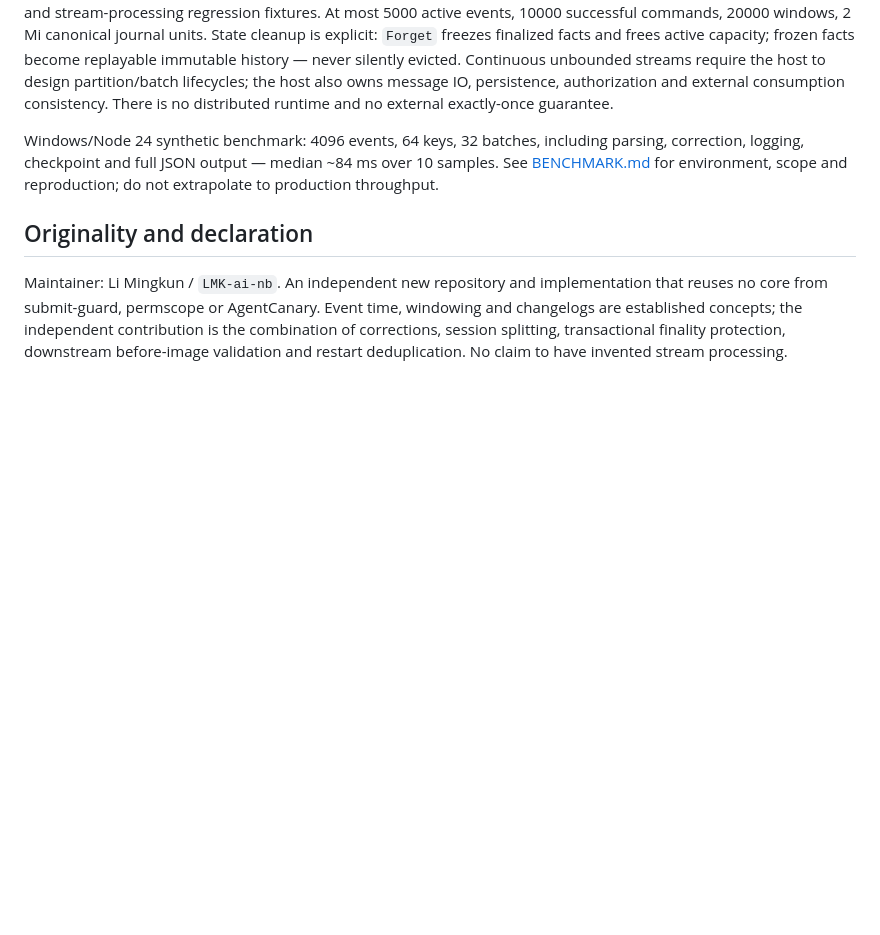
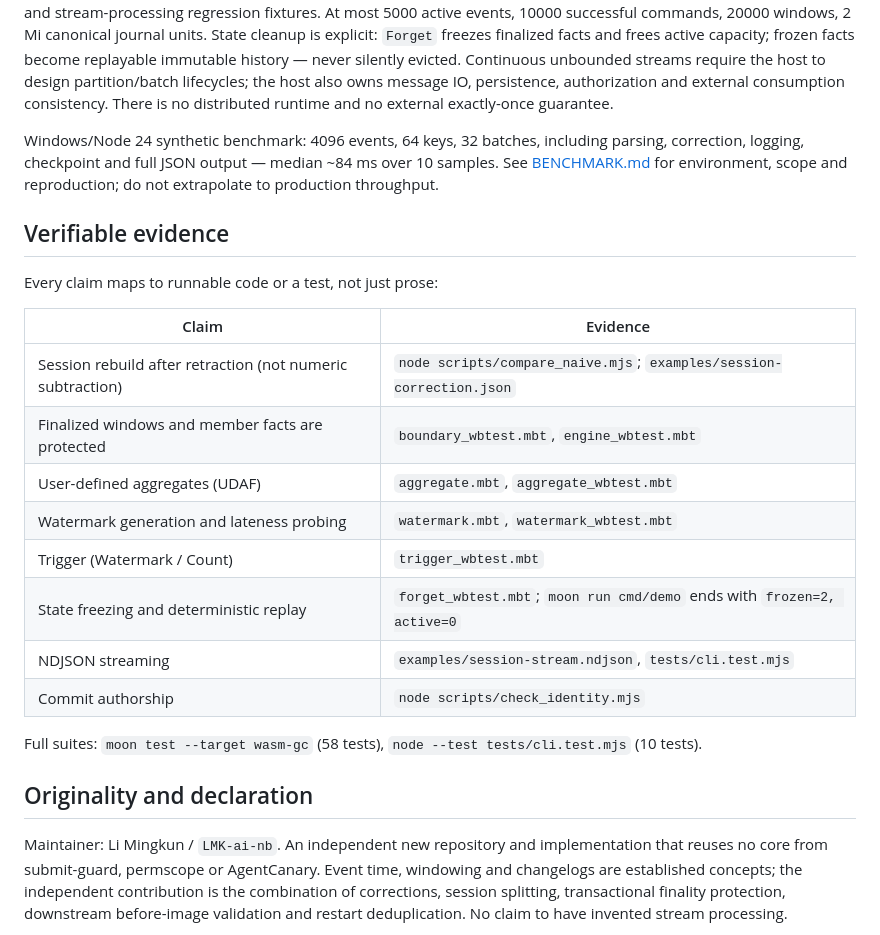
Before and after one commit to LMK-ai-nb/TideWeave, a Markdown page: README.en.md, the part around the change. Drawn GitHub-style; blank space fills up the shorter version.

Commit message:
docs: add a verifiable-evidence index to both READMEs

```diff
--- a/README.en.md
+++ b/README.en.md
@@ -120,6 +120,23 @@ This is a **bounded, synchronous, single-process** embeddable state machine for
 
 Windows/Node 24 synthetic benchmark: 4096 events, 64 keys, 32 batches, including parsing, correction, logging, checkpoint and full JSON output — median ~84 ms over 10 samples. See [BENCHMARK.md](docs/BENCHMARK.md) for environment, scope and reproduction; do not extrapolate to production throughput.
 
+## Verifiable evidence
+
+Every claim maps to runnable code or a test, not just prose:
+
+| Claim | Evidence |
+| --- | --- |
+| Session rebuild after retraction (not numeric subtraction) | `node scripts/compare_naive.mjs`; `examples/session-correction.json` |
+| Finalized windows and member facts are protected | `boundary_wbtest.mbt`, `engine_wbtest.mbt` |
+| User-defined aggregates (UDAF) | `aggregate.mbt`, `aggregate_wbtest.mbt` |
+| Watermark generation and lateness probing | `watermark.mbt`, `watermark_wbtest.mbt` |
+| Trigger (Watermark / Count) | `trigger_wbtest.mbt` |
+| State freezing and deterministic replay | `forget_wbtest.mbt`; `moon run cmd/demo` ends with `frozen=2, active=0` |
+| NDJSON streaming | `examples/session-stream.ndjson`, `tests/cli.test.mjs` |
+| Commit authorship | `node scripts/check_identity.mjs` |
+
+Full suites: `moon test --target wasm-gc` (58 tests), `node --test tests/cli.test.mjs` (10 tests).
+
 ## Originality and declaration
 
 Maintainer: Li Mingkun / `LMK-ai-nb`. An independent new repository and implementation that reuses no core from submit-guard, permscope or AgentCanary. Event time, windowing and changelogs are established concepts; the independent contribution is the combination of corrections, session splitting, transactional finality protection, downstream before-image validation and restart deduplication. No claim to have invented stream processing.
```
Also changed, not shown: README.md (+17 -0 lines).
